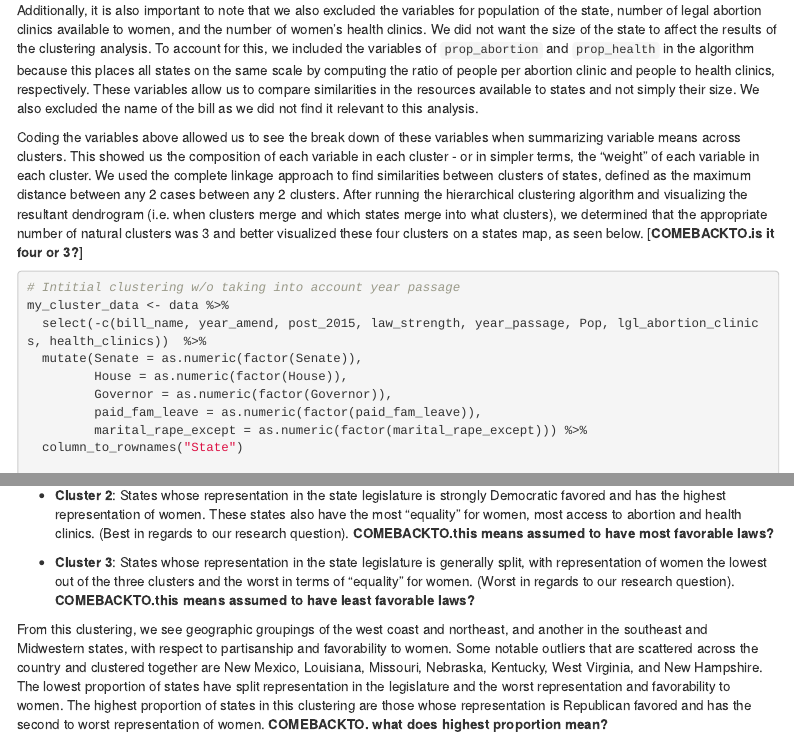
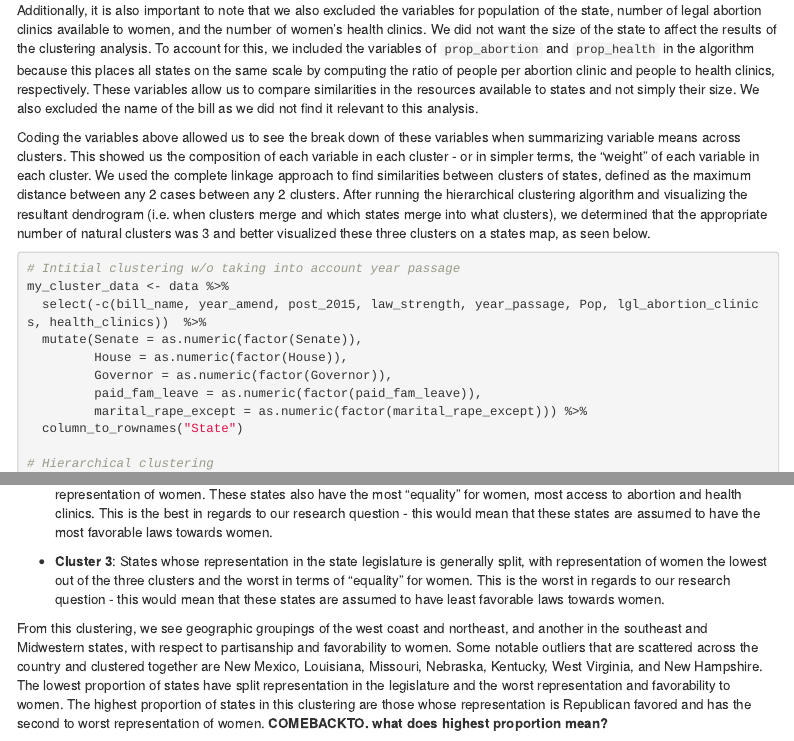
Before and after one commit to ereyesherrera/Analyzing-State-Legislation-to-Terminate-Parental-Rights-of-Rapists, an R Markdown document (Final_Report.Rmd): the page in a window 1100 px wide, from 2380 px down, and a second part further down, joined at a grey line. Rendered offline with R 4.5, knitr and Pandoc, with nearby package versions; some code elsewhere in the file could not run offline; menus at the side of the page are left out.

Commit message:
Fixed the comments left here

````diff
--- a/Final_Report.Rmd
+++ b/Final_Report.Rmd
@@ -90,8 +90,7 @@ For this analysis, we had to convert the variables that were factors into numeri
 
 Additionally, it is also important to note that we also excluded the variables for population of the state, number of legal abortion clinics available to women, and the number of women's health clinics. We did not want the size of the state to affect the results of the clustering analysis. To account for this, we included the variables of `prop_abortion` and `prop_health` in the algorithm because this places all states on the same scale by computing the ratio of people per abortion clinic and people to health clinics, respectively. These variables allow us to compare similarities in the resources available to states and not simply their size. We also excluded the name of the bill as we did not find it relevant to this analysis.
 
-Coding the variables above allowed us to see the break down of these variables when summarizing variable means across clusters. This showed us the composition of each variable in each cluster - or in simpler terms, the "weight" of each variable in each cluster. We used the complete linkage approach to find similarities between clusters of states, defined as the maximum distance between any 2 cases between any 2 clusters. After running the hierarchical clustering algorithm and visualizing the resultant dendrogram (i.e. when clusters merge and which states merge into what clusters), we determined that the appropriate number of natural clusters was 3 and better visualized these four clusters on a states map, as seen below.
-[**COMEBACKTO.is it four or 3?**]
+Coding the variables above allowed us to see the break down of these variables when summarizing variable means across clusters. This showed us the composition of each variable in each cluster - or in simpler terms, the "weight" of each variable in each cluster. We used the complete linkage approach to find similarities between clusters of states, defined as the maximum distance between any 2 cases between any 2 clusters. After running the hierarchical clustering algorithm and visualizing the resultant dendrogram (i.e. when clusters merge and which states merge into what clusters), we determined that the appropriate number of natural clusters was 3 and better visualized these three clusters on a states map, as seen below.
 
 ```{r cluster law}
 # Intitial clustering w/o taking into account year passage
@@ -146,9 +145,9 @@ From this map and table, we are able to visualize which states are similar in te
 
 * **Cluster 1**: States whose representation in the state legislature is Republican favored and has the second to worst representation of women. It is below Cluster 2 and higher than Cluster 3 in terms of "equality" for women.
 
-* **Cluster 2**: States whose representation in the state legislature is strongly Democratic favored and has the highest representation of women. These states also have the most "equality" for women, most access to abortion and health clinics. (Best in regards to our research question). **COMEBACKTO.this means assumed to have most favorable laws?**
+* **Cluster 2**: States whose representation in the state legislature is strongly Democratic favored and has the highest representation of women. These states also have the most "equality" for women, most access to abortion and health clinics. This is the best in regards to our research question - this would mean that these states are assumed to have the most favorable laws towards women.
 
-* **Cluster 3**: States whose representation in the state legislature is generally split, with representation of women the lowest out of the three clusters and the worst in terms of "equality" for women. (Worst in regards to our research question). **COMEBACKTO.this means assumed to have least favorable laws?**
+* **Cluster 3**: States whose representation in the state legislature is generally split, with representation of women the lowest out of the three clusters and the worst in terms of "equality" for women. This is the worst in regards to our research question - this would mean that these states are assumed to have least favorable laws towards women.
 
 From this clustering, we see geographic groupings of the west coast and northeast, and another in the southeast and Midwestern states, with respect to partisanship and favorability to women. Some notable outliers that are scattered across the country and clustered together are New Mexico, Louisiana, Missouri, Nebraska, Kentucky, West Virginia, and New Hampshire. The lowest proportion of states have split representation in the legislature and the worst representation and favorability to women. The highest proportion of states in this clustering are those whose representation is Republican favored and has the second to worst representation of women. **COMEBACKTO. what does highest proportion mean?**
 
````
